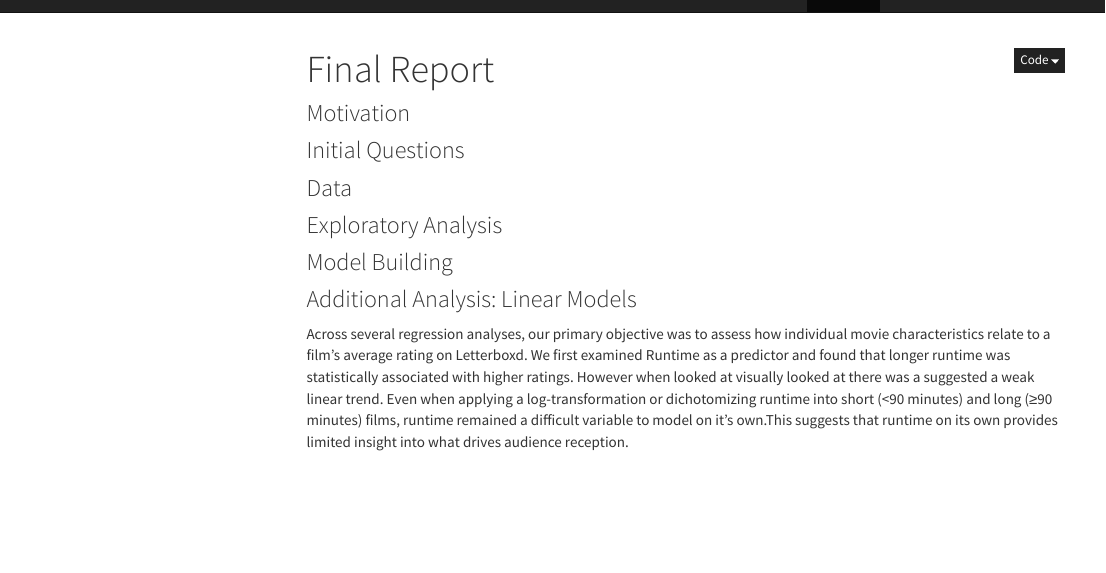
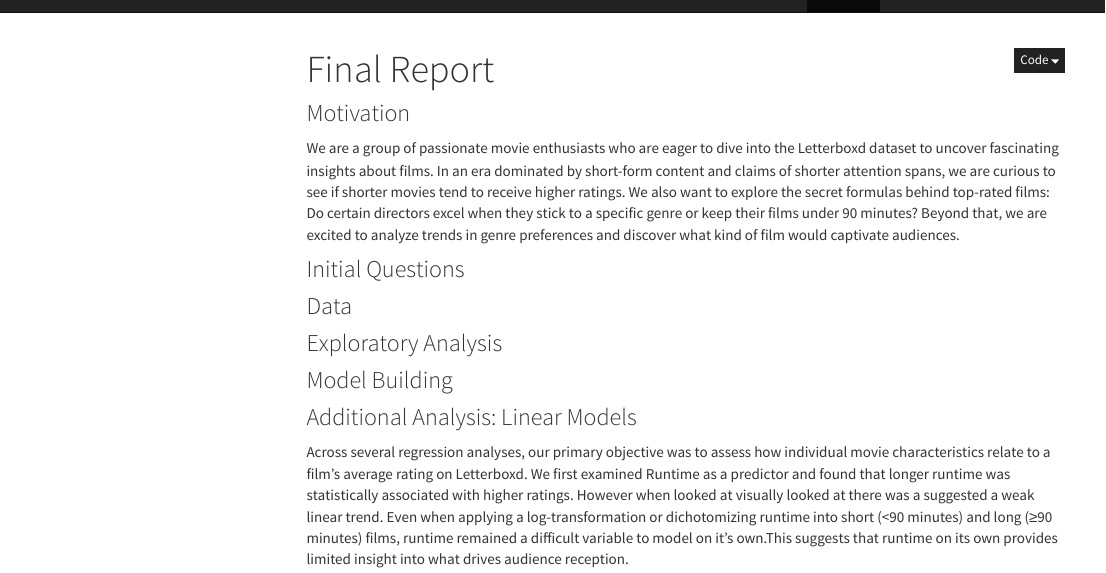
Before and after one commit to rubyhe8/final_project, an R Markdown document (report.Rmd): the page in a window 1100 px wide, from its top. The pictures show the output file report.html that the author committed with the source, opened offline; library style sheets and scripts come from the installed R packages; menus at the side of the page are left out.

Commit message:
Motivation - from proposal

```diff
--- a/report.Rmd
+++ b/report.Rmd
@@ -8,6 +8,8 @@ output:
 ---
 
 ### Motivation
+
+We are a group of passionate movie enthusiasts who are eager to dive into the Letterboxd dataset to uncover fascinating insights about films. In an era dominated by short-form content and claims of shorter attention spans, we are curious to see if shorter movies tend to receive higher ratings. We also want to explore the secret formulas behind top-rated films: Do certain directors excel when they stick to a specific genre or keep their films under 90 minutes? Beyond that, we are excited to analyze trends in genre preferences and discover what kind of film would captivate audiences.
 
 ### Initial Questions
 
```
Also changed, not shown: report.html.
